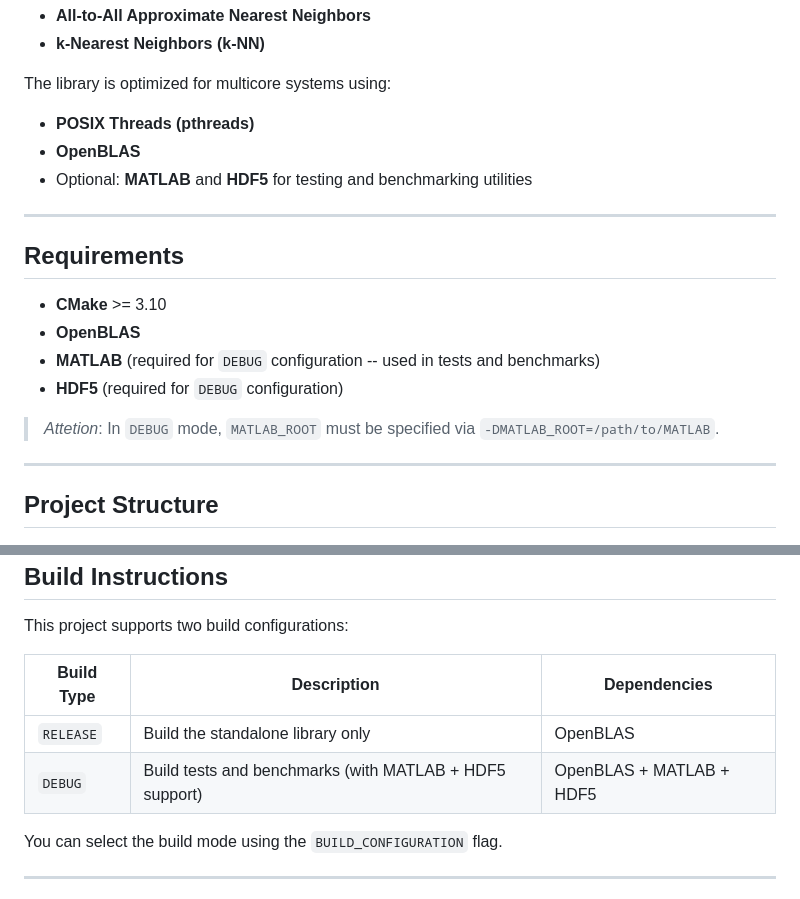
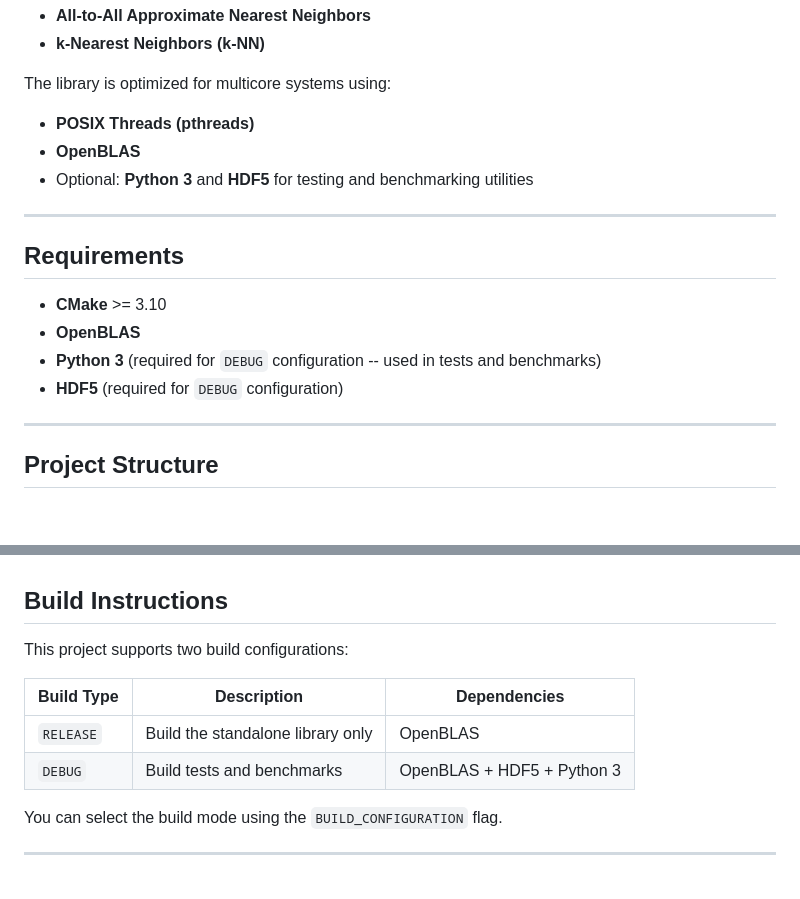
Before and after one commit to georrous6/a2a-ann, a Markdown page: README.md, 2 parts joined by grey strips. GitHub-like rendering; blank space fills up the shorter version.

```diff
--- a/README.md
+++ b/README.md
@@ -8,7 +8,7 @@
 The library is optimized for multicore systems using:
 - **POSIX Threads (pthreads)**
 - **OpenBLAS**
-- Optional: **MATLAB** and **HDF5** for testing and benchmarking utilities
+- Optional: **Python 3** and **HDF5** for testing and benchmarking utilities
 
 ---
 
@@ -16,10 +16,8 @@ The library is optimized for multicore systems using:
 
 - **CMake** >= 3.10
 - **OpenBLAS**
-- **MATLAB** (required for `DEBUG` configuration -- used in tests and benchmarks)
+- **Python 3** (required for `DEBUG` configuration -- used in tests and benchmarks)
 - **HDF5** (required for `DEBUG` configuration)
-
-> *Attetion*: In `DEBUG` mode, `MATLAB_ROOT` must be specified via `-DMATLAB_ROOT=/path/to/MATLAB`.
 
 ---
 
@@ -51,7 +49,7 @@ This project supports two build configurations:
 | Build Type     | Description                           | Dependencies               |
 |----------------|---------------------------------------|----------------------------|
 | `RELEASE`      | Build the standalone library only     | OpenBLAS                   |
-| `DEBUG`        | Build tests and benchmarks (with MATLAB + HDF5 support) | OpenBLAS + MATLAB + HDF5 |
+| `DEBUG`        | Build tests and benchmarks            | OpenBLAS + HDF5 + Python 3 |
 
 You can select the build mode using the `BUILD_CONFIGURATION` flag.
 
```
Also changed, not shown: other parts of README.md (+7 -5 lines), docs/figures/knn_throughput_vs_threads.png, 10 other files.
